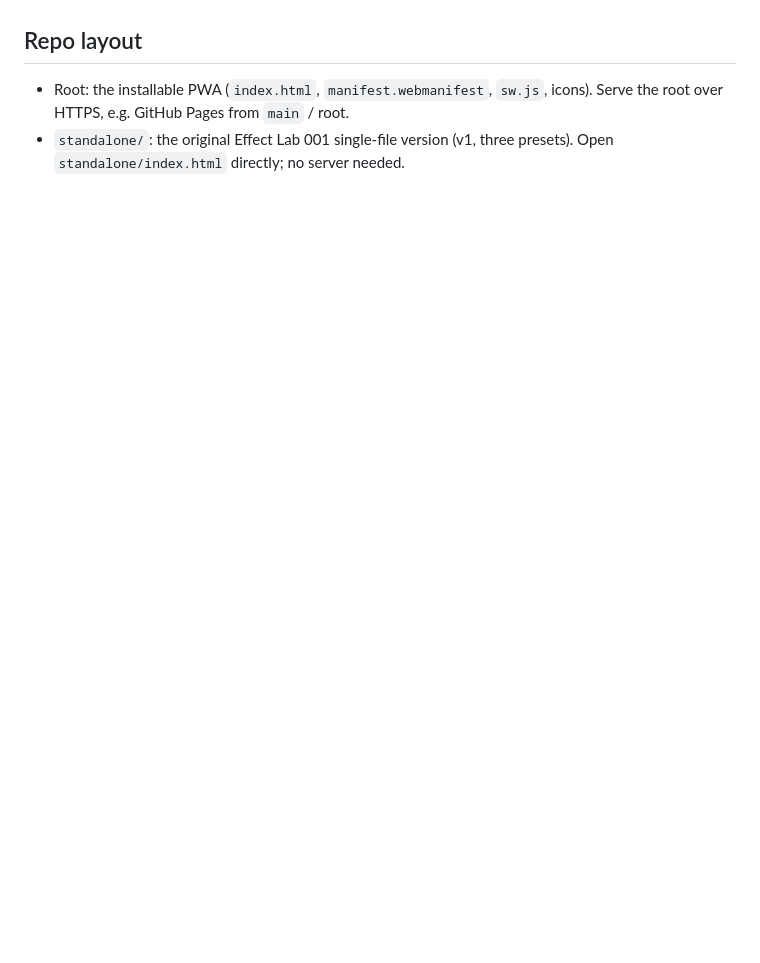
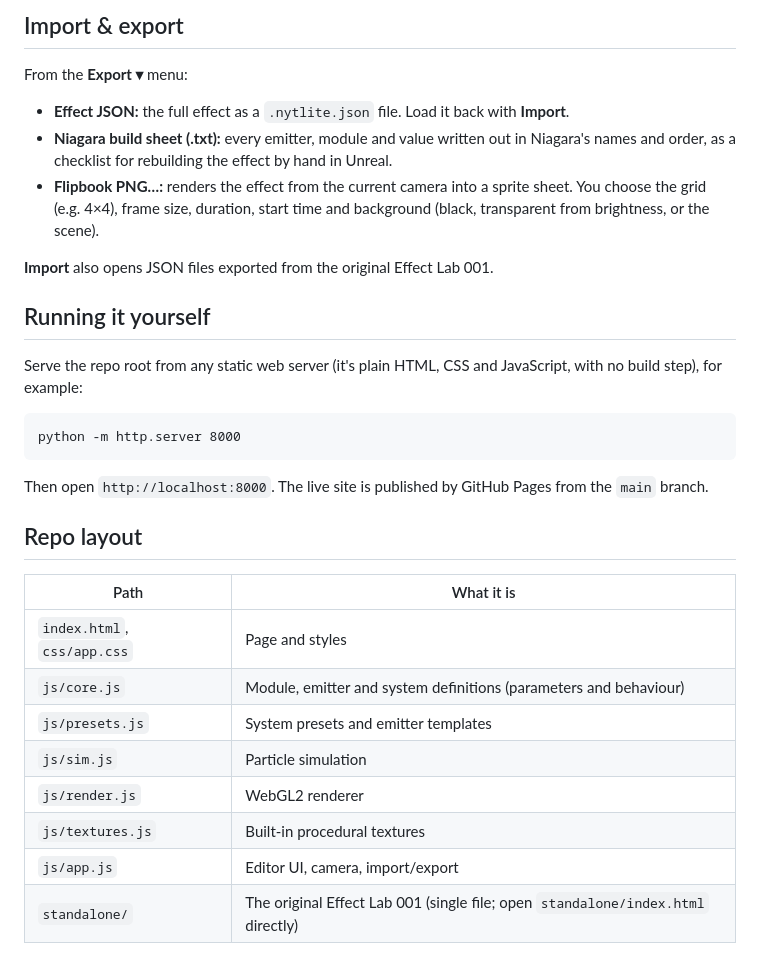
Before and after one commit to nytmaer/Nialyte, a Markdown page: README.md, the part around one of its changes. Drawn GitHub-style; blank space fills up the shorter version.

````diff
--- a/README.md
+++ b/README.md
@@ -31,5 +58,32 @@ Import the 1024×1024 4×4 PNG atlas into UEFN and configure a flipbook-capable
+## Import & export
+
+From the **Export ▾** menu:
+
+- **Effect JSON:** the full effect as a `.nytlite.json` file. Load it back with **Import**.
+- **Niagara build sheet (.txt):** every emitter, module and value written out in Niagara's names and order, as a checklist for rebuilding the effect by hand in Unreal.
+- **Flipbook PNG…:** renders the effect from the current camera into a sprite sheet. You choose the grid (e.g. 4×4), frame size, duration, start time and background (black, transparent from brightness, or the scene).
+
+**Import** also opens JSON files exported from the original Effect Lab 001.
+
+## Running it yourself
+
+Serve the repo root from any static web server (it's plain HTML, CSS and JavaScript, with no build step), for example:
+
+```
+python -m http.server 8000
+```
+
+Then open `http://localhost:8000`. The live site is published by GitHub Pages from the `main` branch.
 
 ## Repo layout
 
-- Root: the installable PWA (`index.html`, `manifest.webmanifest`, `sw.js`, icons). Serve the root over HTTPS, e.g. GitHub Pages from `main` / root.
-- `standalone/`: the original Effect Lab 001 single-file version (v1, three presets). Open `standalone/index.html` directly; no server needed.
+| Path | What it is |
+|---|---|
+| `index.html`, `css/app.css` | Page and styles |
+| `js/core.js` | Module, emitter and system definitions (parameters and behaviour) |
+| `js/presets.js` | System presets and emitter templates |
+| `js/sim.js` | Particle simulation |
+| `js/render.js` | WebGL2 renderer |
+| `js/textures.js` | Built-in procedural textures |
+| `js/app.js` | Editor UI, camera, import/export |
+| `standalone/` | The original Effect Lab 001 (single file; open `standalone/index.html` directly) |
````
Also changed, not shown: other parts of README.md (+48 -21 lines).
